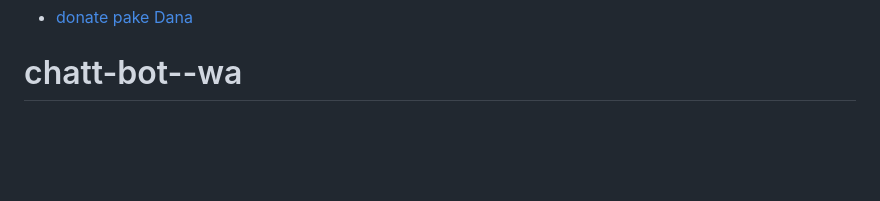
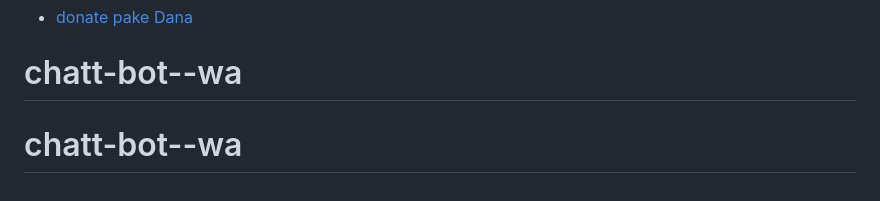
Before and after one commit to karismanr/bot-chatt, a Markdown page: README.md, the part around the change. Drawn GitHub-style; blank space fills up the shorter version.

```diff
--- a/README.md
+++ b/README.md
@@ -87,3 +87,4 @@ npm run "bot terminal"
 
 - [donate pake Dana](https://link.dana.id/qr/35gzimg9)
 # chatt-bot--wa
+# chatt-bot--wa
```
